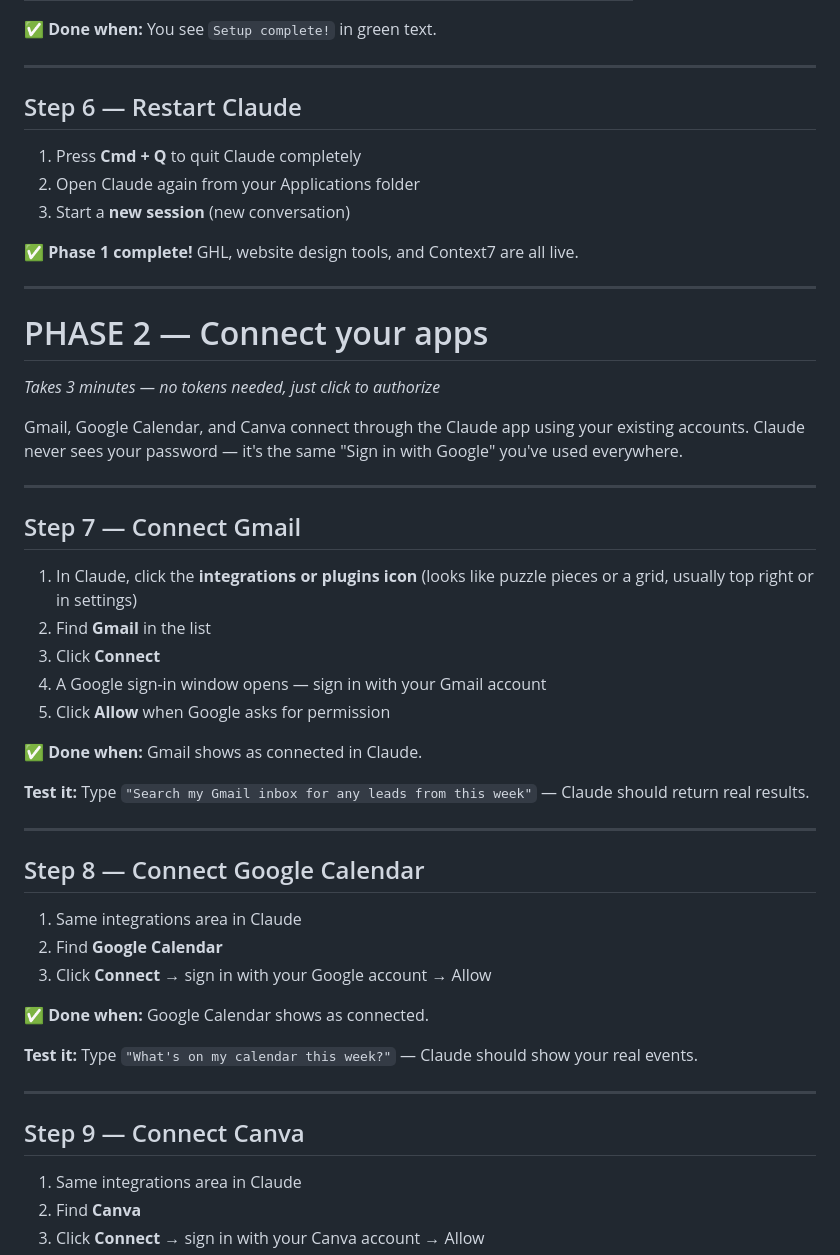
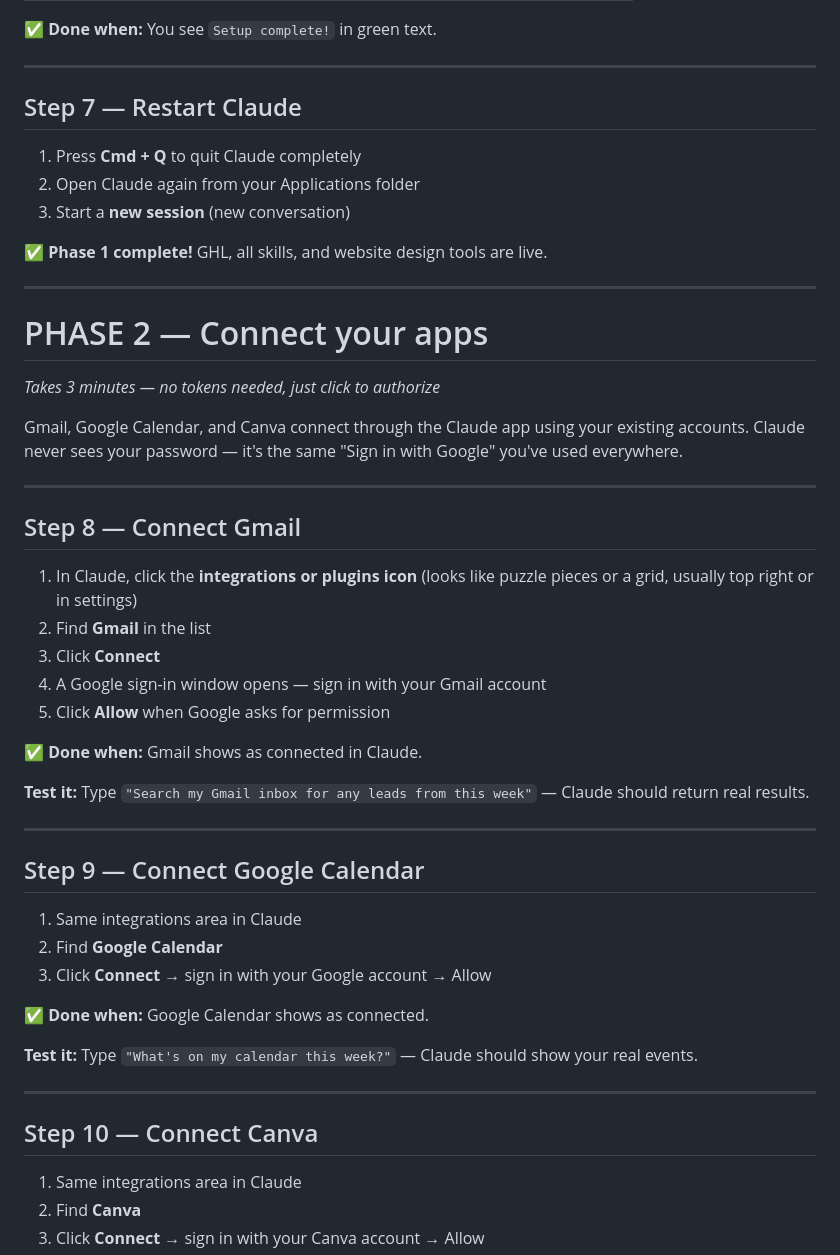
Before and after one commit to woodenman85/claude-config, a Markdown page: onboarding/SETUP_GUIDE.md, the part around one of its changes. Rendered like a GitHub page.

```diff
--- a/onboarding/SETUP_GUIDE.md
+++ b/onboarding/SETUP_GUIDE.md
@@ -110,13 +126,13 @@ curl -fsSL https://raw.githubusercontent.com/woodenman85/claude-config/main/onbo
 
 ---
 
-## Step 6 — Restart Claude
+## Step 7 — Restart Claude
 
 1. Press **Cmd + Q** to quit Claude completely
 2. Open Claude again from your Applications folder
 3. Start a **new session** (new conversation)
 
-✅ **Phase 1 complete!** GHL, website design tools, and Context7 are all live.
+✅ **Phase 1 complete!** GHL, all skills, and website design tools are live.
 
 ---
 
@@ -127,7 +143,7 @@ Gmail, Google Calendar, and Canva connect through the Claude app using your exis
 
 ---
 
-## Step 7 — Connect Gmail
+## Step 8 — Connect Gmail
 
 1. In Claude, click the **integrations or plugins icon** (looks like puzzle pieces or a grid, usually top right or in settings)
 2. Find **Gmail** in the list
@@ -141,7 +157,7 @@ Gmail, Google Calendar, and Canva connect through the Claude app using your exis
 
 ---
 
-## Step 8 — Connect Google Calendar
+## Step 9 — Connect Google Calendar
 
 1. Same integrations area in Claude
 2. Find **Google Calendar**
@@ -153,7 +169,7 @@ Gmail, Google Calendar, and Canva connect through the Claude app using your exis
 
 ---
 
-## Step 9 — Connect Canva
+## Step 10 — Connect Canva
 
 1. Same integrations area in Claude
 2. Find **Canva**
```
Also changed, not shown: other parts of onboarding/SETUP_GUIDE.md (+72 -44 lines).
